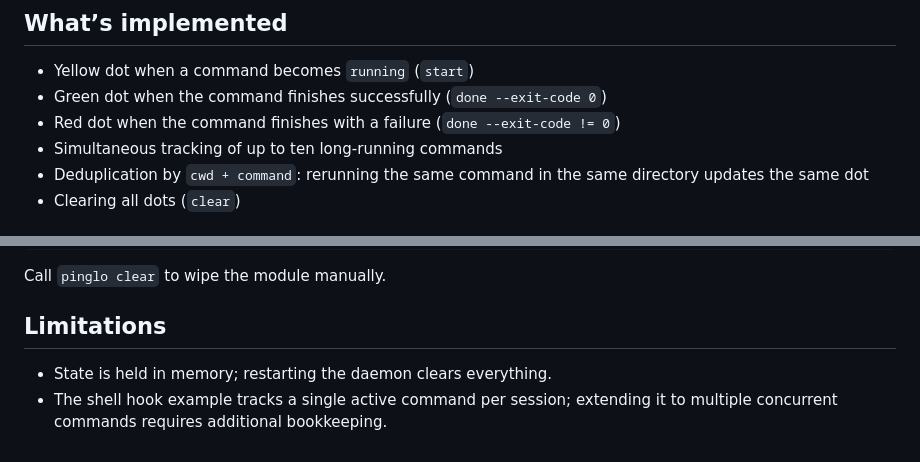
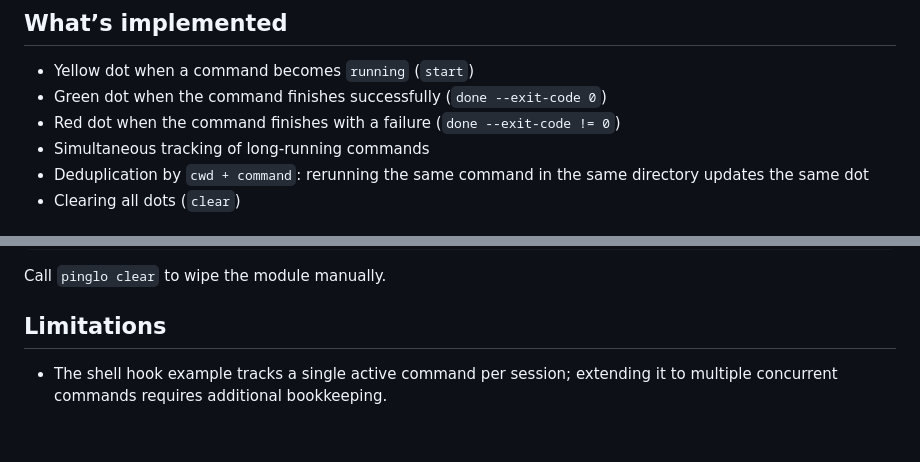
Before and after one commit to alchemmist/pinglo, a Markdown page: README.md, 2 parts joined by grey strips. GitHub-like rendering.

```diff
--- a/README.md
+++ b/README.md
@@ -9,7 +9,7 @@ Minimal status tracker for `waybar` written in Go.
 - Yellow dot when a command becomes `running` (`start`)
 - Green dot when the command finishes successfully (`done --exit-code 0`)
 - Red dot when the command finishes with a failure (`done --exit-code != 0`)
-- Simultaneous tracking of up to ten long-running commands
+- Simultaneous tracking of long-running commands
 - Deduplication by `cwd + command`: rerunning the same command in the same directory updates the same dot
 - Clearing all dots (`clear`)
 
@@ -174,5 +174,4 @@ Call `pinglo clear` to wipe the module manually.
 
 ## Limitations
 
-- State is held in memory; restarting the daemon clears everything.
 - The shell hook example tracks a single active command per session; extending it to multiple concurrent commands requires additional bookkeeping.
```
